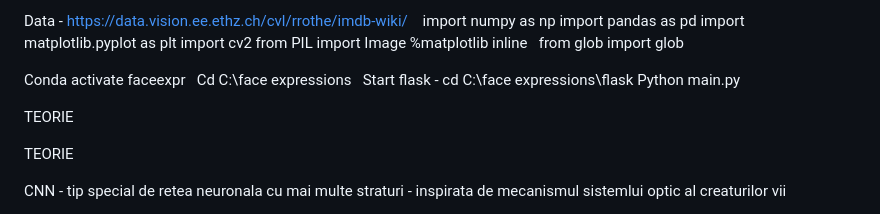
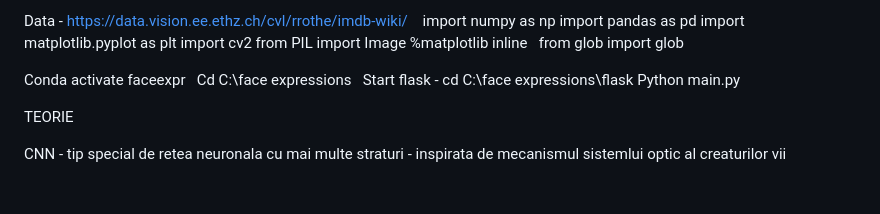
Before and after one commit to oanaluisa/FacialExpressionRecognition, a Markdown page: README.md, the part around the change. GitHub-like rendering; blank space fills up the shorter version.

```diff
--- a/README.md
+++ b/README.md
@@ -20,8 +20,6 @@ Cd C:\face expressions
 
 Start flask - cd C:\face expressions\flask
 Python main.py
-
-TEORIE
 
 TEORIE
 
```
